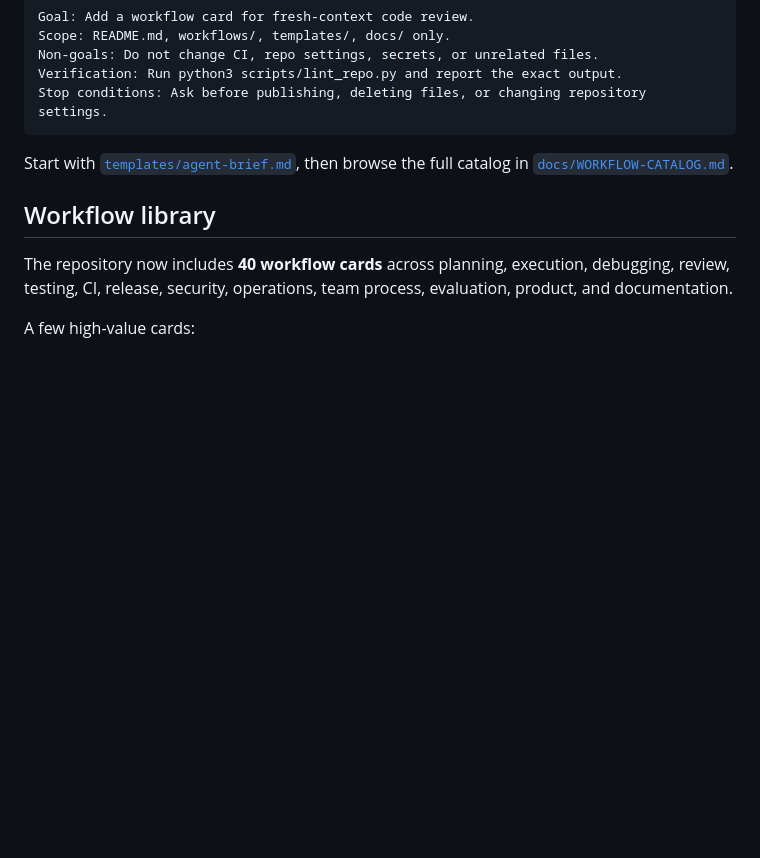
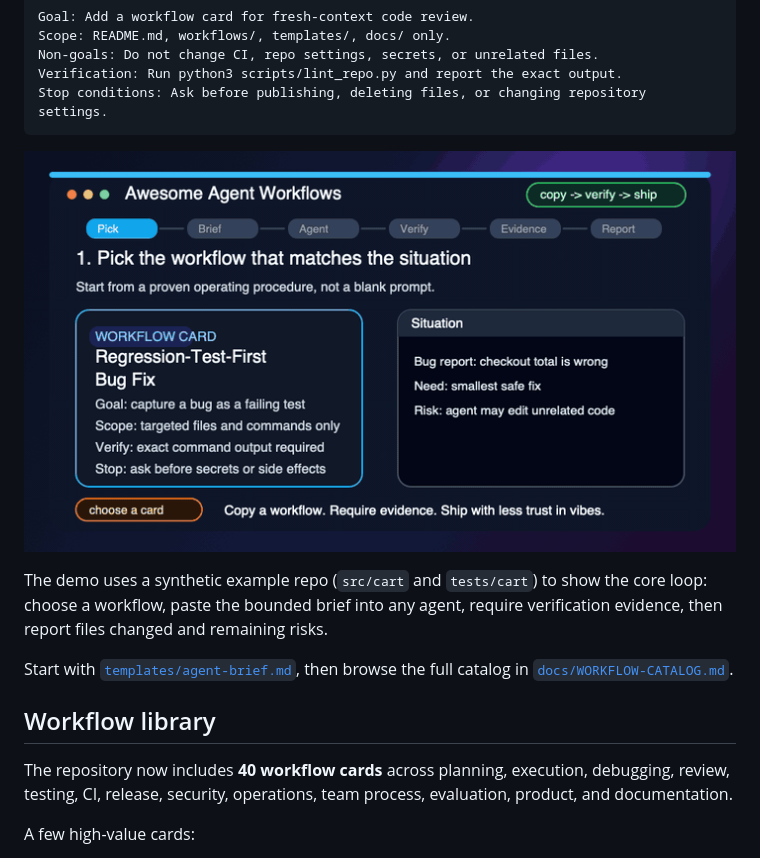
Before and after one commit to Richicinschi/awesome-agent-workflows, a Markdown page: README.md, the part around the change. Drawn GitHub-style; pictures changed too: assets/demo-workflow.gif (added); blank space fills up the shorter version.

Commit message:
docs: add README demo GIF (#6)

````diff
--- a/README.md
+++ b/README.md
@@ -38,6 +38,10 @@ Non-goals: Do not change CI, repo settings, secrets, or unrelated files.
 Verification: Run python3 scripts/lint_repo.py and report the exact output.
 Stop conditions: Ask before publishing, deleting files, or changing repository settings.
 ```
+
+![Demo: pick an agent workflow, copy its brief, run verification, and report evidence](assets/demo-workflow.gif)
+
+The demo uses a synthetic example repo (`src/cart` and `tests/cart`) to show the core loop: choose a workflow, paste the bounded brief into any agent, require verification evidence, then report files changed and remaining risks.
 
 Start with [`templates/agent-brief.md`](templates/agent-brief.md), then browse the full catalog in [`docs/WORKFLOW-CATALOG.md`](docs/WORKFLOW-CATALOG.md).
 
````
Also changed, not shown: docs/launch/GROWTH-PLAN.md (+7 -3 lines), 1 other file.
